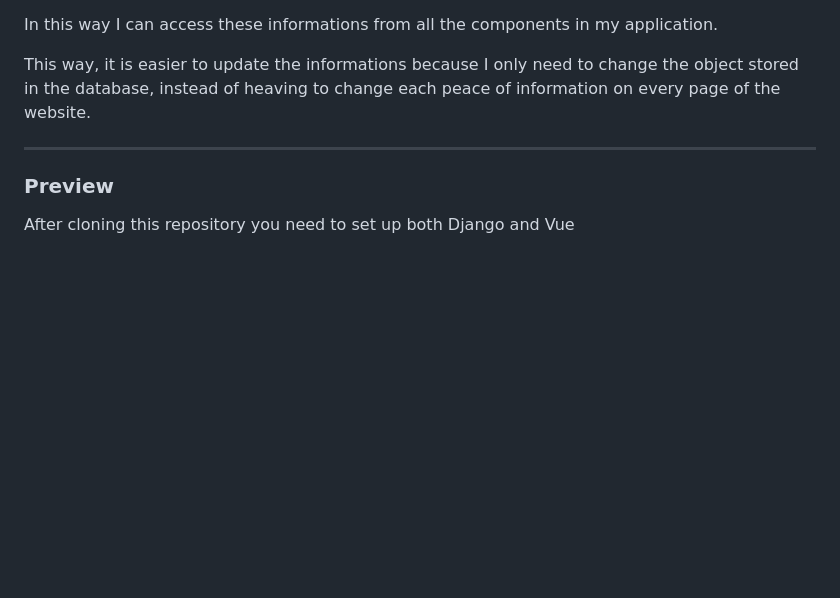
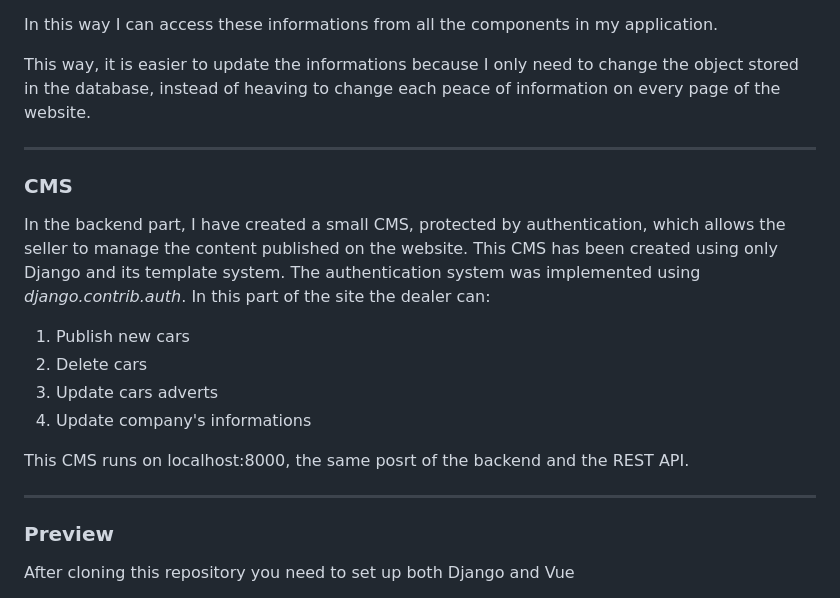
Before and after one commit to alessiomirra/website, a Markdown page: README.md, the part around the change. Drawn GitHub-style; blank space fills up the shorter version.

```diff
--- a/README.md
+++ b/README.md
@@ -187,6 +187,21 @@ This way, it is easier to update the informations because I only need to change
 
 ---
 
+### CMS
+
+In the backend part, I have created a small CMS, protected by authentication, which allows the seller to manage the content published on the website.
+This CMS has been created using only Django and its template system. The authentication system was implemented using _django.contrib.auth_.
+In this part of the site the dealer can:
+1. Publish new cars
+2. Delete cars
+3. Update cars adverts
+4. Update company's informations
+
+This CMS runs on localhost:8000, the same posrt of the backend and the REST API.
+
+
+---
+
 ### Preview
 
 After cloning this repository you need to set up both Django and Vue
```
